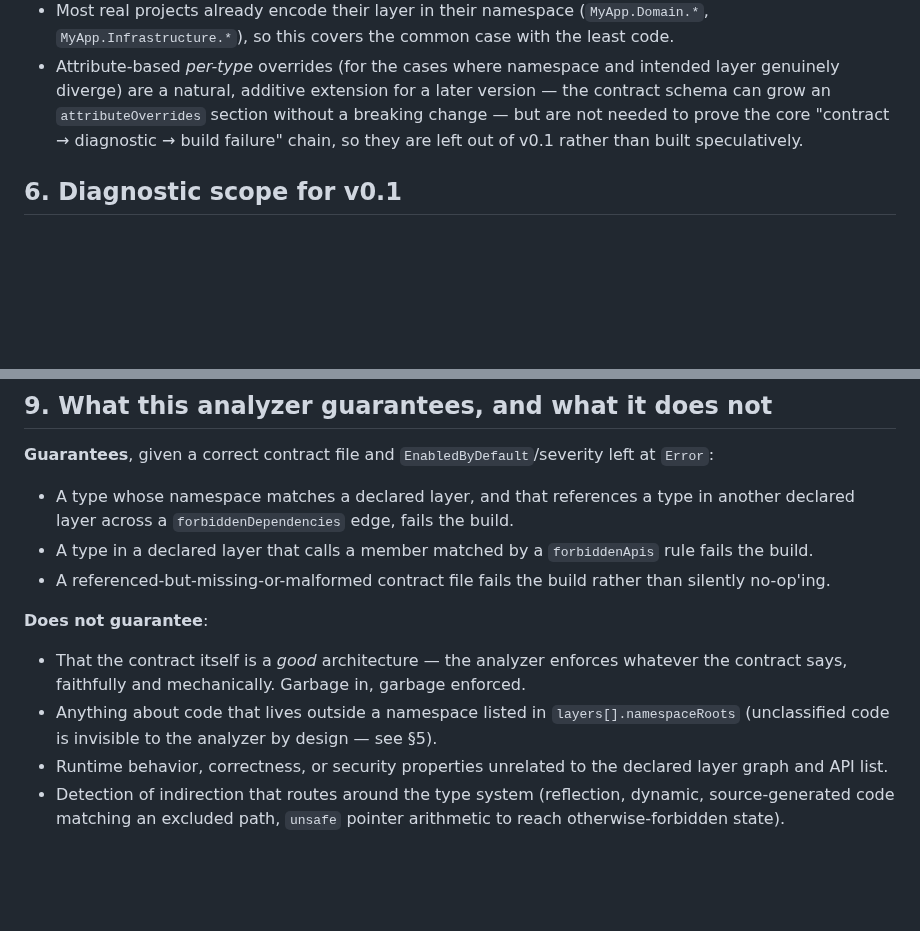
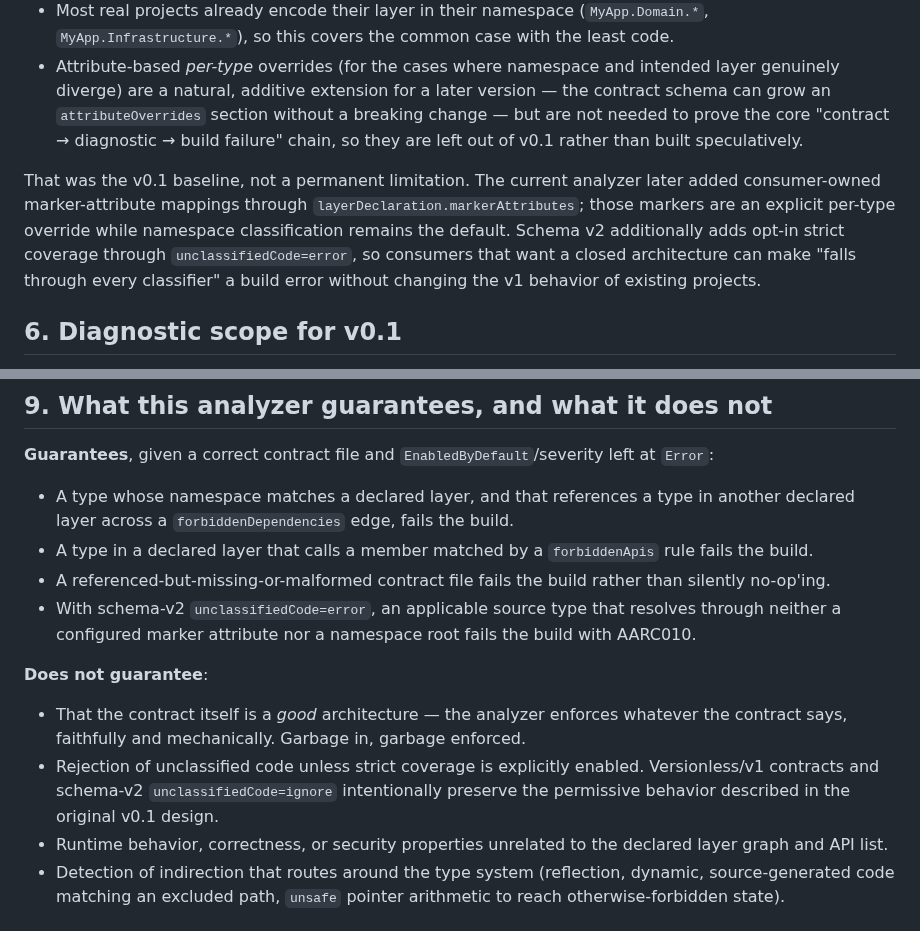
Before and after one commit to mao2009/ArchitectureAnalyzer, a Markdown page: docs/design.md, 2 parts joined by grey strips. Drawn GitHub-style; blank space fills up the shorter version.

Commit message:
docs: update design guarantees for strict coverage (#17, #47)

```diff
--- a/docs/design.md
+++ b/docs/design.md
@@ -103,6 +103,13 @@ oversight:
   needed to prove the core "contract → diagnostic → build failure" chain, so they are left
   out of v0.1 rather than built speculatively.
 
+That was the v0.1 baseline, not a permanent limitation. The current analyzer later added
+consumer-owned marker-attribute mappings through `layerDeclaration.markerAttributes`; those
+markers are an explicit per-type override while namespace classification remains the default.
+Schema v2 additionally adds opt-in strict coverage through `unclassifiedCode=error`, so consumers
+that want a closed architecture can make "falls through every classifier" a build error without
+changing the v1 behavior of existing projects.
+
 ## 6. Diagnostic scope for v0.1
 
 Three diagnostics, not six. PSXRecompStudio's `PSXR001`–`PSXR006` mixed truly generic
@@ -161,13 +168,16 @@ or opinion about, what else sits in a project's review pipeline.
   build.
 - A referenced-but-missing-or-malformed contract file fails the build rather than silently
   no-op'ing.
+- With schema-v2 `unclassifiedCode=error`, an applicable source type that resolves through neither
+  a configured marker attribute nor a namespace root fails the build with AARC010.
 
 **Does not guarantee**:
 
 - That the contract itself is a *good* architecture — the analyzer enforces whatever the
   contract says, faithfully and mechanically. Garbage in, garbage enforced.
-- Anything about code that lives outside a namespace listed in `layers[].namespaceRoots`
-  (unclassified code is invisible to the analyzer by design — see §5).
+- Rejection of unclassified code unless strict coverage is explicitly enabled. Versionless/v1
+  contracts and schema-v2 `unclassifiedCode=ignore` intentionally preserve the permissive
+  behavior described in the original v0.1 design.
 - Runtime behavior, correctness, or security properties unrelated to the declared layer
   graph and API list.
 - Detection of indirection that routes around the type system (reflection, dynamic,
```
